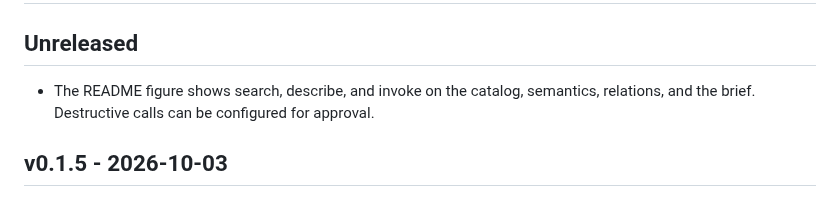
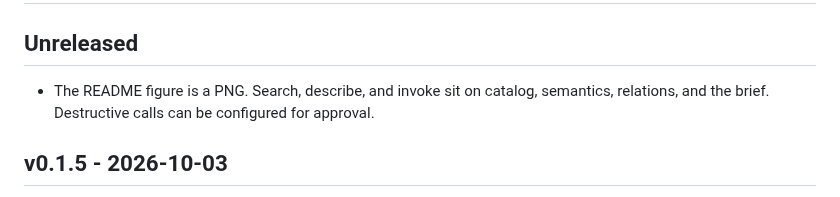
Before and after one commit to aiveto/veto, a Markdown page: CHANGELOG.md, the part around the change. GitHub-like rendering.

```diff
--- a/CHANGELOG.md
+++ b/CHANGELOG.md
@@ -2,7 +2,7 @@
 
 ## Unreleased
 
-- The README figure shows search, describe, and invoke on the catalog, semantics, relations, and the brief. Destructive calls can be configured for approval.
+- The README figure is a PNG. Search, describe, and invoke sit on catalog, semantics, relations, and the brief. Destructive calls can be configured for approval.
 
 ## v0.1.5 - 2026-10-03
 
```
Also changed, not shown: README.md (+1 -1 lines), docs/veto-runtime.png (added), 1 other file.
